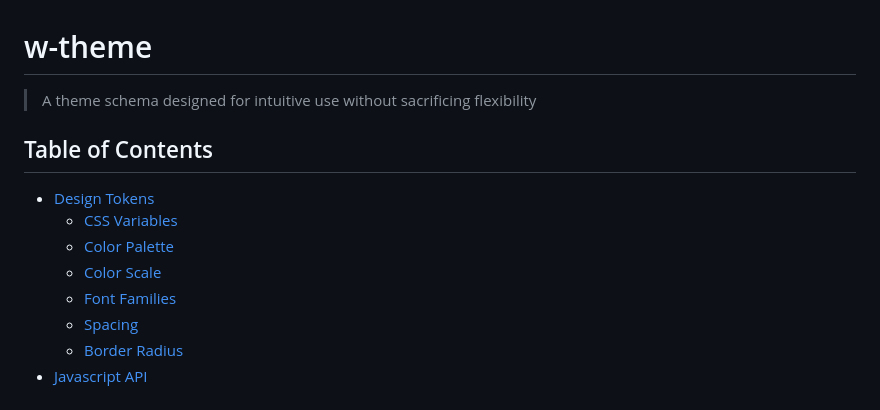
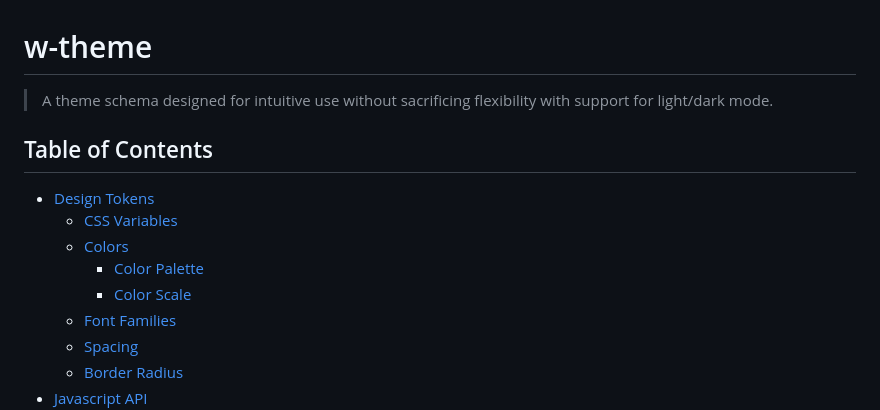
Before and after one commit to georgesboris/w-theme, a Markdown page: README.md, the part around the change printed below. Rendered like a GitHub page.

```diff
--- a/README.md
+++ b/README.md
@@ -1,15 +1,15 @@
 # w-theme
 
-> A theme schema designed for intuitive use without sacrificing flexibility
-
+> A theme schema designed for intuitive use without sacrificing flexibility with support for light/dark mode.
 
 
 ## Table of Contents
 
 - [Design Tokens](#design-tokens)
   - [CSS Variables](#css-variables)
-  - [Color Palette](#color-palette)
-  - [Color Scale](#color-scale)
+  - [Colors](#colors)
+    - [Color Palette](#color-palette)
+    - [Color Scale](#color-scale)
   - [Font Families](#font-families)
   - [Spacing](#spacing)
   - [Border Radius](border-radius)
```
Also changed, not shown: other parts of README.md (+30 -12 lines).
